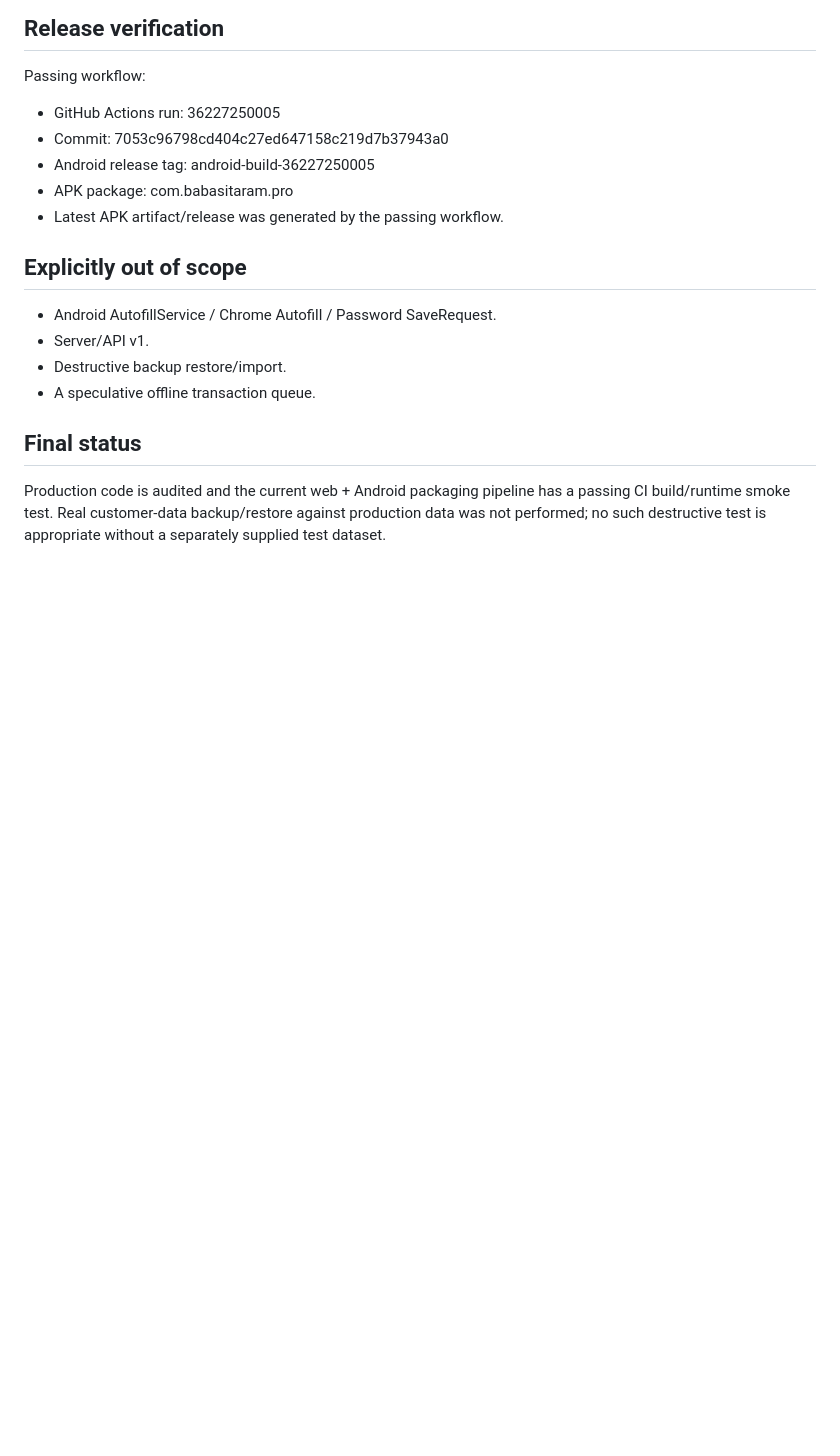
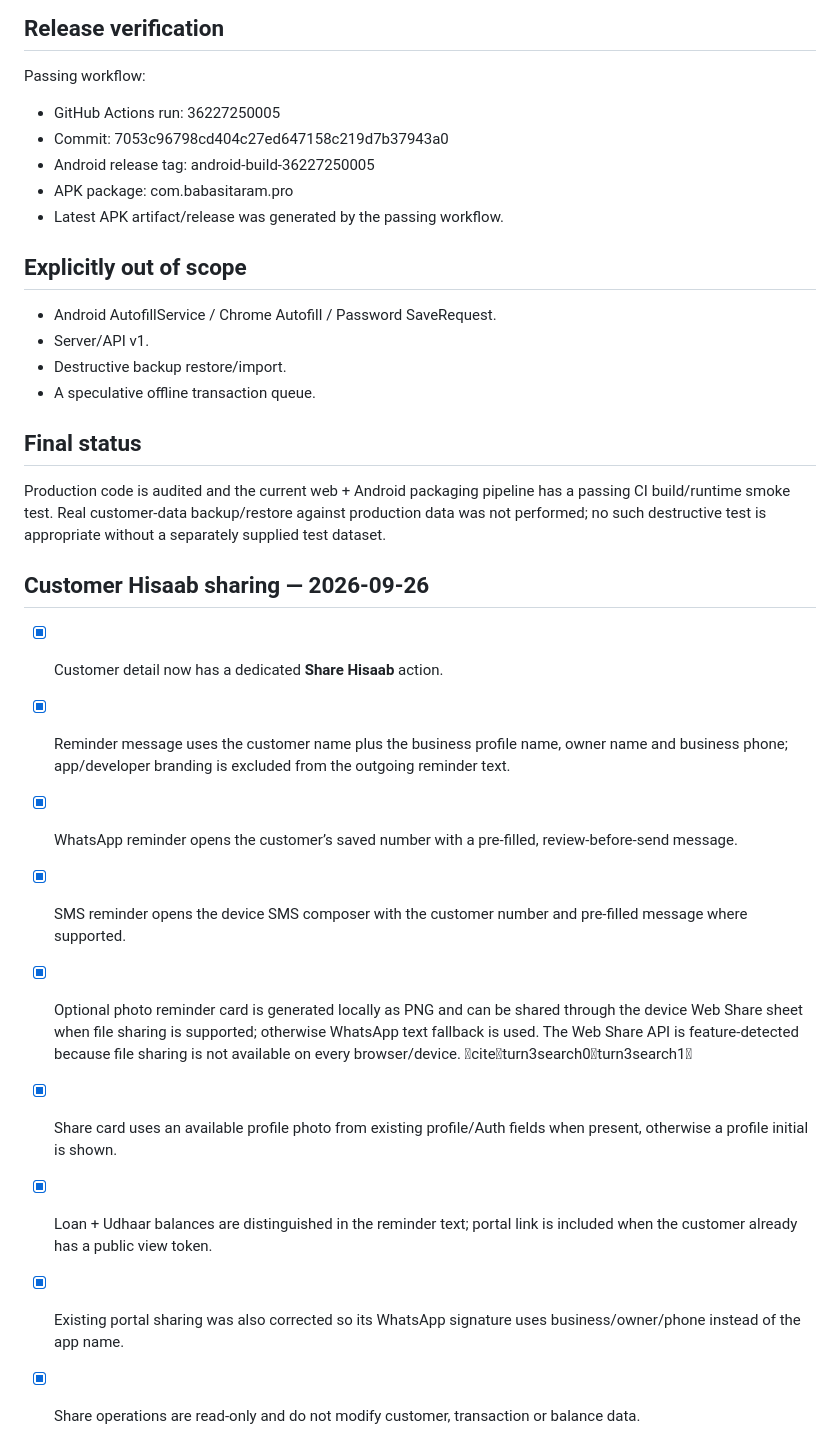
Before and after one commit to ramhardamp/babasitaram-pro-v2, a Markdown page: PROJECT_MASTER_ROADMAP.md, the part around the change. Drawn GitHub-style; blank space fills up the shorter version.

Commit message:
Document customer Hisaab sharing

```diff
--- a/PROJECT_MASTER_ROADMAP.md
+++ b/PROJECT_MASTER_ROADMAP.md
@@ -77,3 +77,15 @@ Passing workflow:
 
 ## Final status
 Production code is audited and the current web + Android packaging pipeline has a passing CI build/runtime smoke test. Real customer-data backup/restore against production data was not performed; no such destructive test is appropriate without a separately supplied test dataset.
+
+
+## Customer Hisaab sharing — 2026-09-26
+- [x] Customer detail now has a dedicated **Share Hisaab** action.
+- [x] Reminder message uses the customer name plus the business profile name, owner name and business phone; app/developer branding is excluded from the outgoing reminder text.
+- [x] WhatsApp reminder opens the customer’s saved number with a pre-filled, review-before-send message.
+- [x] SMS reminder opens the device SMS composer with the customer number and pre-filled message where supported.
+- [x] Optional photo reminder card is generated locally as PNG and can be shared through the device Web Share sheet when file sharing is supported; otherwise WhatsApp text fallback is used. The Web Share API is feature-detected because file sharing is not available on every browser/device. citeturn3search0turn3search1
+- [x] Share card uses an available profile photo from existing profile/Auth fields when present, otherwise a profile initial is shown.
+- [x] Loan + Udhaar balances are distinguished in the reminder text; portal link is included when the customer already has a public view token.
+- [x] Existing portal sharing was also corrected so its WhatsApp signature uses business/owner/phone instead of the app name.
+- [x] Share operations are read-only and do not modify customer, transaction or balance data.
```
